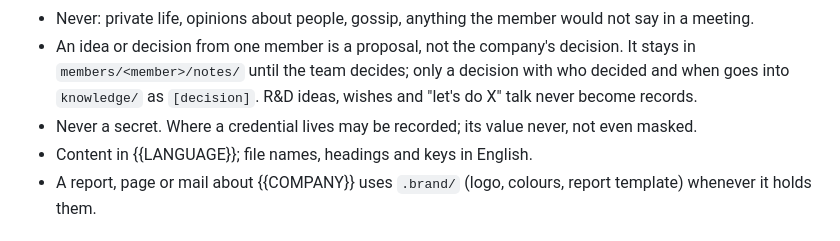
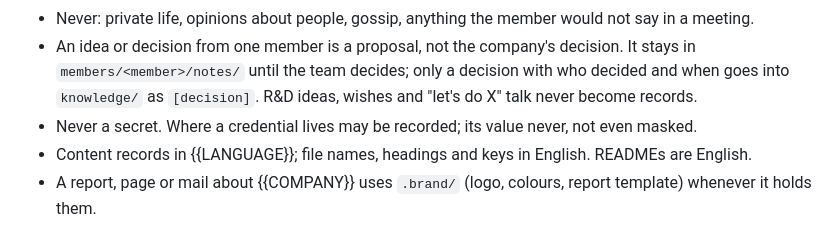
Before and after one commit to SerVian7/joserah, a Markdown page: templates/memory/AGENTS.md, the part around the change. Drawn GitHub-style.

Commit message:
memory template: READMEs are English
Co-Authored-By: Claude Fable 5.1 <noreply@anthropic.com>

```diff
--- a/templates/memory/AGENTS.md
+++ b/templates/memory/AGENTS.md
@@ -37,7 +37,7 @@ If it prints nothing, ask once and write the name, lowercase, into `.memory/me`.
   `members/<member>/notes/` until the team decides; only a decision with who decided and when goes into
   `knowledge/` as `[decision]`. R&D ideas, wishes and "let's do X" talk never become records.
 - Never a secret. Where a credential lives may be recorded; its value never, not even masked.
-- Content in {{LANGUAGE}}; file names, headings and keys in English.
+- Content records in {{LANGUAGE}}; file names, headings and keys in English. READMEs are English.
 - A report, page or mail about {{COMPANY}} uses `.brand/` (logo, colours, report template) whenever it
   holds them.
 
```
